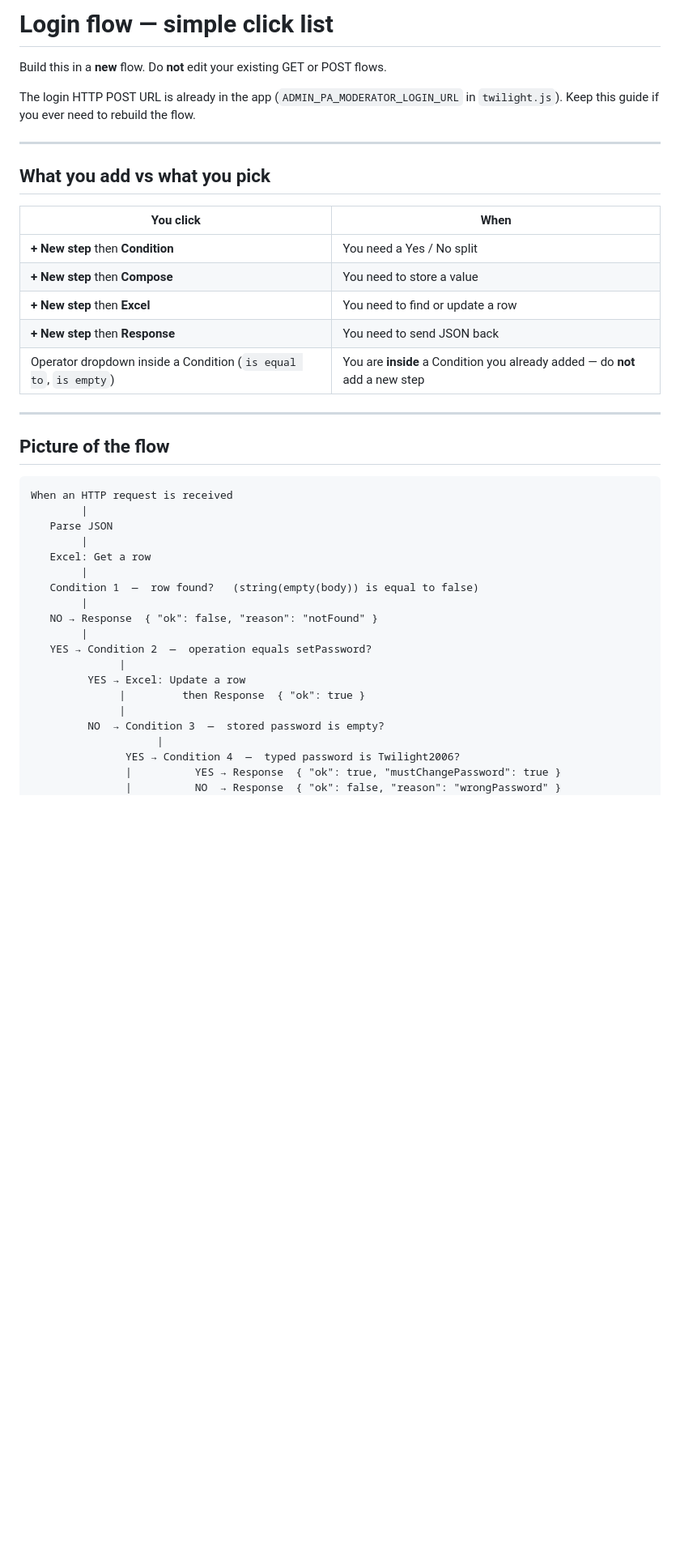
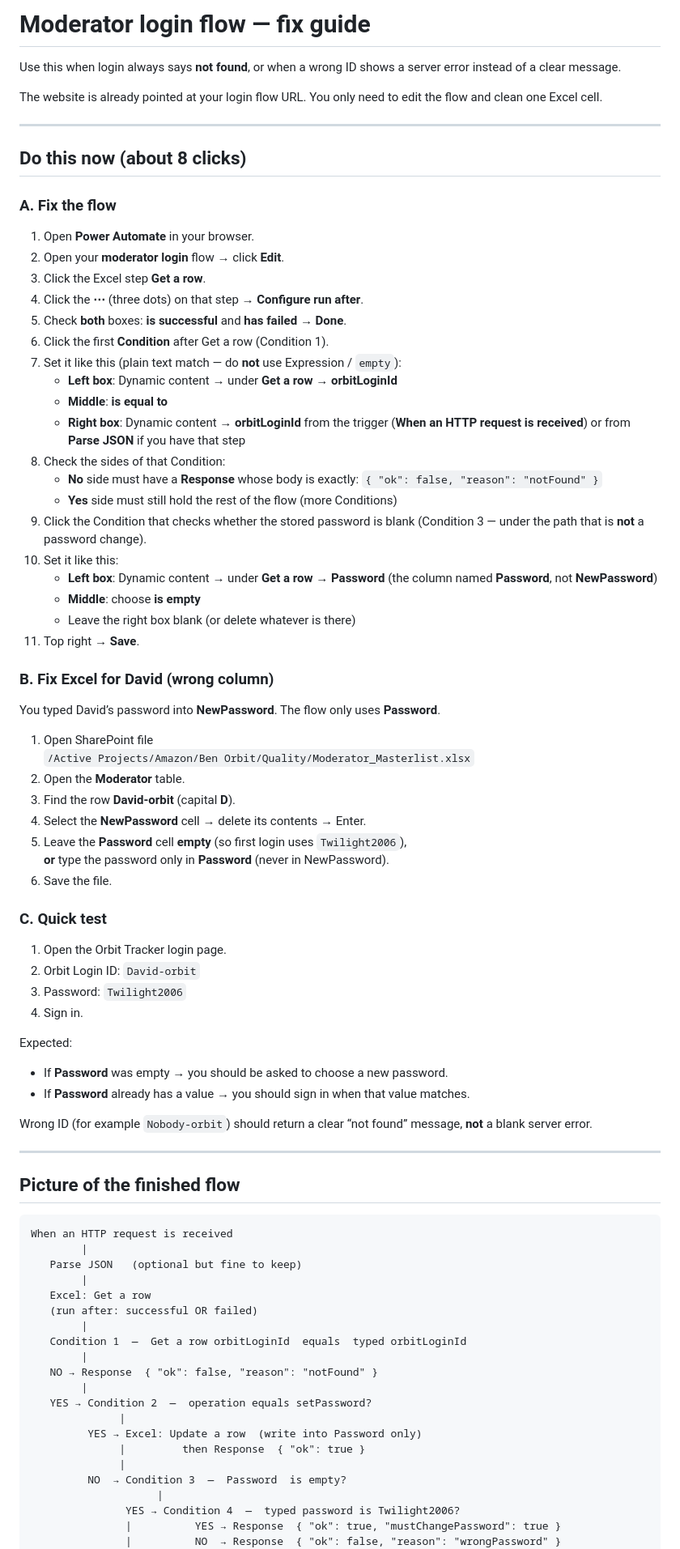
Before and after one commit to DK-Centific/Orbit-Tracker, a Markdown page: docs/power-automate-moderator-login.md, the part around one of its changes. Shown at 81% size. GitHub-like rendering; blank space fills up the shorter version.

````diff
--- a/docs/power-automate-moderator-login.md
+++ b/docs/power-automate-moderator-login.md
@@ -1,42 +1,90 @@
-# Login flow — simple click list
+# Moderator login flow — fix guide
 
-Build this in a **new** flow. Do **not** edit your existing GET or POST flows.
+Use this when login always says **not found**, or when a wrong ID shows a
+server error instead of a clear message.
 
-The login HTTP POST URL is already in the app (`ADMIN_PA_MODERATOR_LOGIN_URL` in `twilight.js`). Keep this guide if you ever need to rebuild the flow.
+The website is already pointed at your login flow URL. You only need to edit
+the flow and clean one Excel cell.
 
 ---
 
-## What you add vs what you pick
+## Do this now (about 8 clicks)
 
-| You click | When |
-|-----------|------|
-| **+ New step** then **Condition** | You need a Yes / No split |
-| **+ New step** then **Compose** | You need to store a value |
-| **+ New step** then **Excel** | You need to find or update a row |
-| **+ New step** then **Response** | You need to send JSON back |
-| Operator dropdown inside a Condition (`is equal to`, `is empty`) | You are **inside** a Condition you already added — do **not** add a new step |
+### A. Fix the flow
+
+1. Open **Power Automate** in your browser.
+2. Open your **moderator login** flow → click **Edit**.
+3. Click the Excel step **Get a row**.
+4. Click the **⋯** (three dots) on that step → **Configure run after**.
+5. Check **both** boxes: **is successful** and **has failed** → **Done**.
+6. Click the first **Condition** after Get a row (Condition 1).
+7. Set it like this (plain text match — do **not** use Expression / `empty`):
+   - **Left box**: Dynamic content → under **Get a row** → **orbitLoginId**
+   - **Middle**: **is equal to**
+   - **Right box**: Dynamic content → **orbitLoginId** from the trigger
+     (**When an HTTP request is received**) or from **Parse JSON** if you have that step
+8. Check the sides of that Condition:
+   - **No** side must have a **Response** whose body is exactly:
+     `{ "ok": false, "reason": "notFound" }`
+   - **Yes** side must still hold the rest of the flow (more Conditions)
+9. Click the Condition that checks whether the stored password is blank
+   (Condition 3 — under the path that is **not** a password change).
+10. Set it like this:
+    - **Left box**: Dynamic content → under **Get a row** → **Password**
+      (the column named **Password**, not **NewPassword**)
+    - **Middle**: choose **is empty**
+    - Leave the right box blank (or delete whatever is there)
+11. Top right → **Save**.
+
+### B. Fix Excel for David (wrong column)
+
+You typed David’s password into **NewPassword**. The flow only uses **Password**.
+
+1. Open SharePoint file
+   `/Active Projects/Amazon/Ben Orbit/Quality/Moderator_Masterlist.xlsx`
+2. Open the **Moderator** table.
+3. Find the row **David-orbit** (capital **D**).
+4. Select the **NewPassword** cell → delete its contents → Enter.
+5. Leave the **Password** cell **empty** (so first login uses `Twilight2006`),
+   **or** type the password only in **Password** (never in NewPassword).
+6. Save the file.
+
+### C. Quick test
+
+1. Open the Orbit Tracker login page.
+2. Orbit Login ID: `David-orbit`
+3. Password: `Twilight2006`
+4. Sign in.
+
+Expected:
+- If **Password** was empty → you should be asked to choose a new password.
+- If **Password** already has a value → you should sign in when that value matches.
+
+Wrong ID (for example `Nobody-orbit`) should return a clear “not found”
+message, **not** a blank server error.
 
 ---
 
-## Picture of the flow
+## Picture of the finished flow
 
 ```
 When an HTTP request is received
         |
-   Parse JSON
+   Parse JSON   (optional but fine to keep)
         |
    Excel: Get a row
+   (run after: successful OR failed)
         |
-   Condition 1  —  row found?   (string(empty(body)) is equal to false)
+   Condition 1  —  Get a row orbitLoginId  equals  typed orbitLoginId
         |
    NO → Response  { "ok": false, "reason": "notFound" }
         |
    YES → Condition 2  —  operation equals setPassword?
               |
-         YES → Excel: Update a row
+         YES → Excel: Update a row  (write into Password only)
               |         then Response  { "ok": true }
               |
-         NO  → Condition 3  —  stored password is empty?
+         NO  → Condition 3  —  Password  is empty?
                     |
                YES → Condition 4  —  typed password is Twilight2006?
                |          YES → Response  { "ok": true, "mustChangePassword": true }
````
Also changed, not shown: other parts of docs/power-automate-moderator-login.md (+99 -215 lines).
